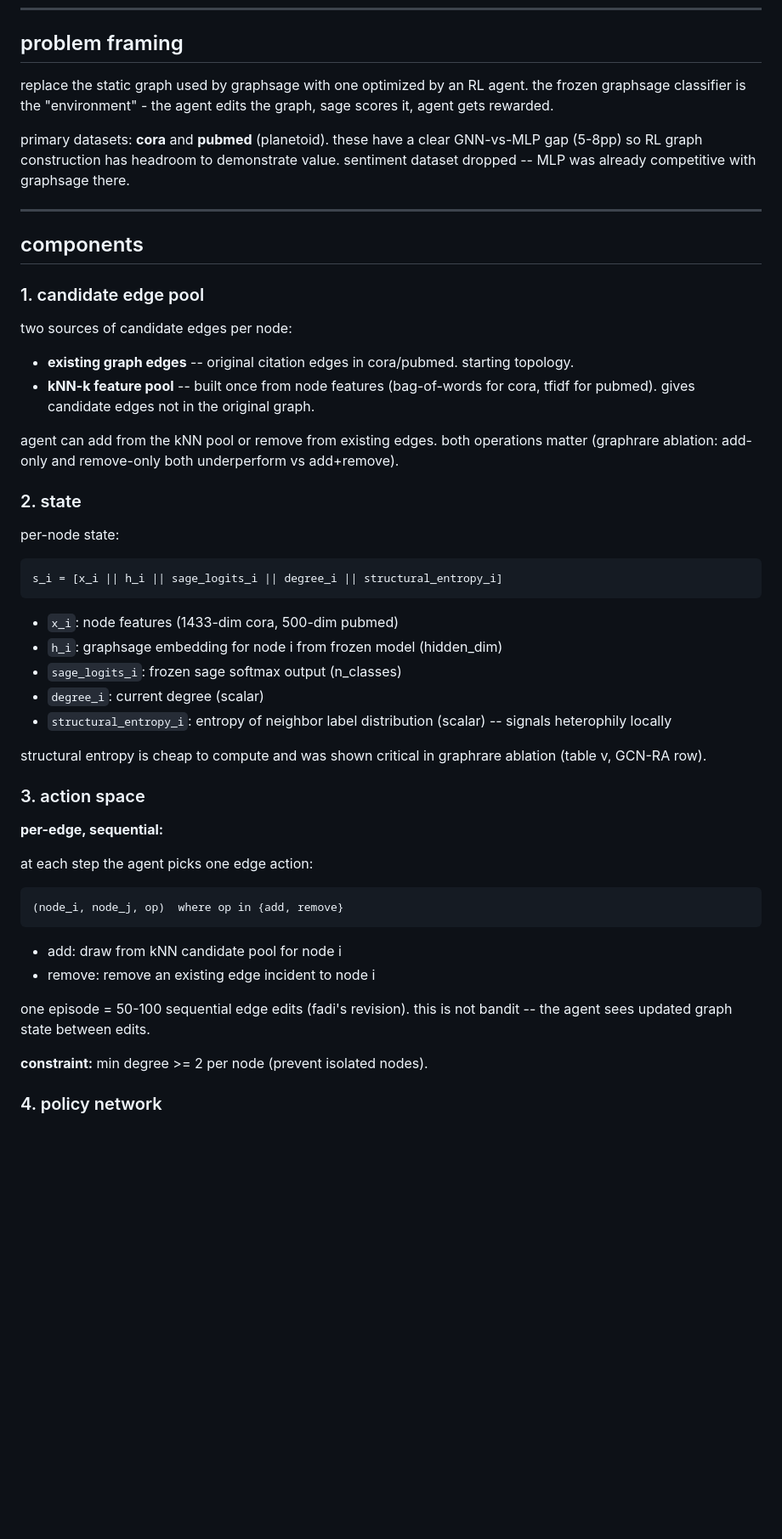
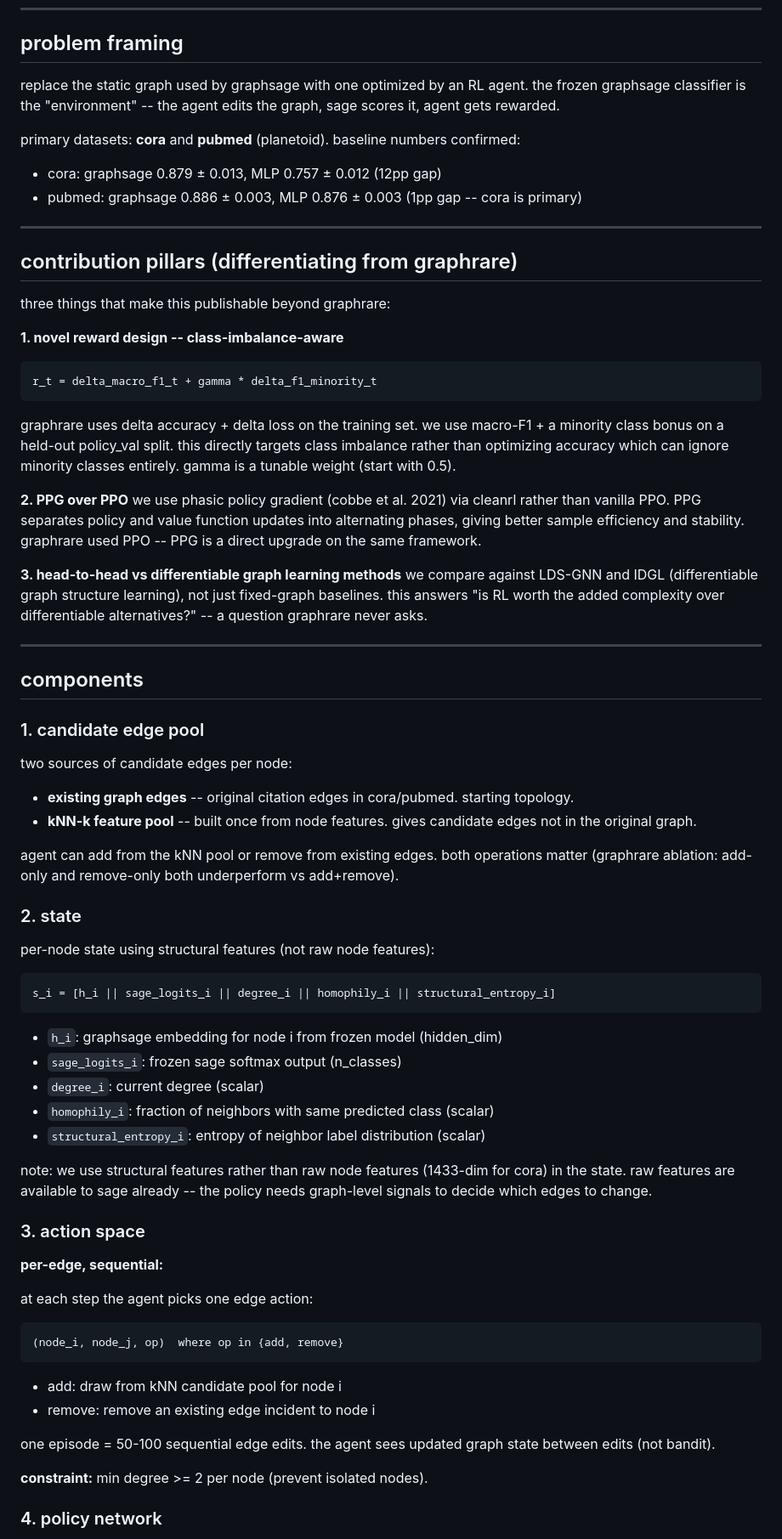
Before and after one commit to mlekhi/rl-graph-construction, a Markdown page: RL_DESIGN.md, the part around one of its changes. Shown at 85% size. Drawn GitHub-style; blank space fills up the shorter version.

````diff
--- a/RL_DESIGN.md
+++ b/RL_DESIGN.md
@@ -6,9 +6,29 @@ _last updated: 2026-05-12. reflects fadi's revisions + graphrare findings + data
 
 ## problem framing
 
-replace the static graph used by graphsage with one optimized by an RL agent. the frozen graphsage classifier is the "environment" - the agent edits the graph, sage scores it, agent gets rewarded.
+replace the static graph used by graphsage with one optimized by an RL agent. the frozen graphsage classifier is the "environment" -- the agent edits the graph, sage scores it, agent gets rewarded.
 
-primary datasets: **cora** and **pubmed** (planetoid). these have a clear GNN-vs-MLP gap (5-8pp) so RL graph construction has headroom to demonstrate value. sentiment dataset dropped -- MLP was already competitive with graphsage there.
+primary datasets: **cora** and **pubmed** (planetoid). baseline numbers confirmed:
+- cora: graphsage 0.879 ± 0.013, MLP 0.757 ± 0.012 (12pp gap)
+- pubmed: graphsage 0.886 ± 0.003, MLP 0.876 ± 0.003 (1pp gap -- cora is primary)
+
+---
+
+## contribution pillars (differentiating from graphrare)
+
+three things that make this publishable beyond graphrare:
+
+**1. novel reward design -- class-imbalance-aware**
+```
+r_t = delta_macro_f1_t + gamma * delta_f1_minority_t
+```
+graphrare uses delta accuracy + delta loss on the training set. we use macro-F1 + a minority class bonus on a held-out policy_val split. this directly targets class imbalance rather than optimizing accuracy which can ignore minority classes entirely. gamma is a tunable weight (start with 0.5).
+
+**2. PPG over PPO**
+we use phasic policy gradient (cobbe et al. 2021) via cleanrl rather than vanilla PPO. PPG separates policy and value function updates into alternating phases, giving better sample efficiency and stability. graphrare used PPO -- PPG is a direct upgrade on the same framework.
+
+**3. head-to-head vs differentiable graph learning methods**
+we compare against LDS-GNN and IDGL (differentiable graph structure learning), not just fixed-graph baselines. this answers "is RL worth the added complexity over differentiable alternatives?" -- a question graphrare never asks.
 
 ---
 
@@ -19,25 +39,25 @@ primary datasets: **cora** and **pubmed** (planetoid). these have a clear GNN-vs
 two sources of candidate edges per node:
 
 - **existing graph edges** -- original citation edges in cora/pubmed. starting topology.
-- **kNN-k feature pool** -- built once from node features (bag-of-words for cora, tfidf for pubmed). gives candidate edges not in the original graph.
+- **kNN-k feature pool** -- built once from node features. gives candidate edges not in the original graph.
 
 agent can add from the kNN pool or remove from existing edges. both operations matter (graphrare ablation: add-only and remove-only both underperform vs add+remove).
 
 ### 2. state
 
-per-node state:
+per-node state using structural features (not raw node features):
 
 ```
-s_i = [x_i || h_i || sage_logits_i || degree_i || structural_entropy_i]
+s_i = [h_i || sage_logits_i || degree_i || homophily_i || structural_entropy_i]
 ```
 
-- `x_i`: node features (1433-dim cora, 500-dim pubmed)
 - `h_i`: graphsage embedding for node i from frozen model (hidden_dim)
 - `sage_logits_i`: frozen sage softmax output (n_classes)
 - `degree_i`: current degree (scalar)
-- `structural_entropy_i`: entropy of neighbor label distribution (scalar) -- signals heterophily locally
+- `homophily_i`: fraction of neighbors with same predicted class (scalar)
+- `structural_entropy_i`: entropy of neighbor label distribution (scalar)
 
-structural entropy is cheap to compute and was shown critical in graphrare ablation (table v, GCN-RA row).
+note: we use structural features rather than raw node features (1433-dim for cora) in the state. raw features are available to sage already -- the policy needs graph-level signals to decide which edges to change.
 
 ### 3. action space
 
@@ -51,7 +71,7 @@ at each step the agent picks one edge action:
 - add: draw from kNN candidate pool for node i
 - remove: remove an existing edge incident to node i
 
-one episode = 50-100 sequential edge edits (fadi's revision). this is not bandit -- the agent sees updated graph state between edits.
+one episode = 50-100 sequential edge edits. the agent sees updated graph state between edits (not bandit).
 
 **constraint:** min degree >= 2 per node (prevent isolated nodes).
 
````
Also changed, not shown: other parts of RL_DESIGN.md (+32 -42 lines).
